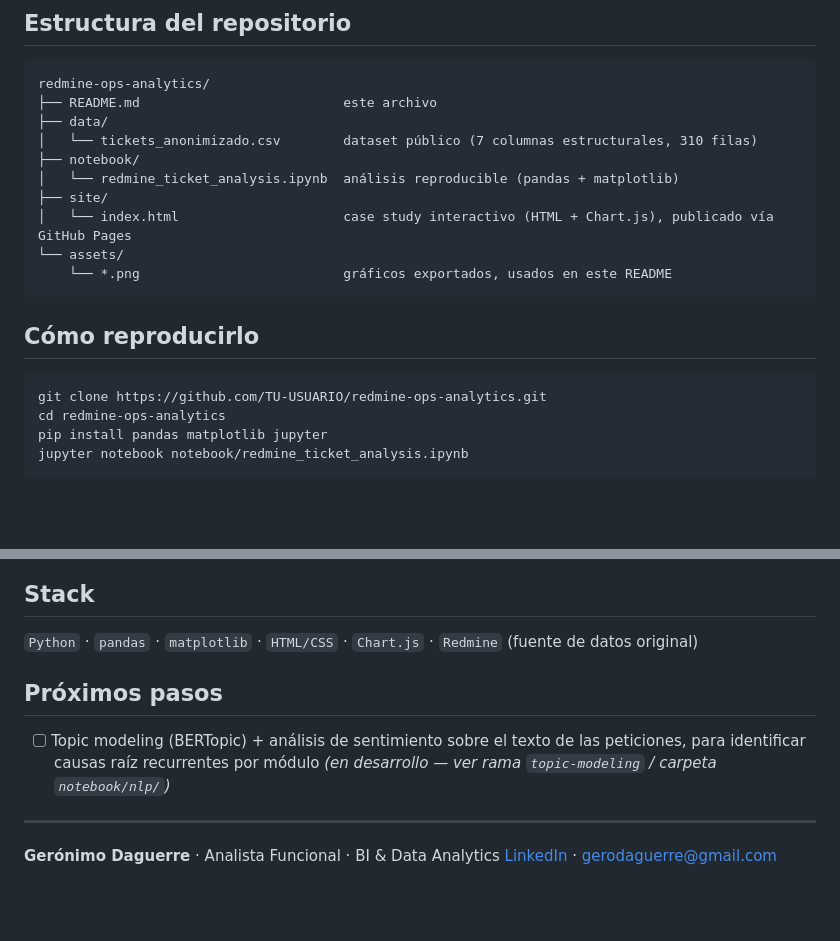
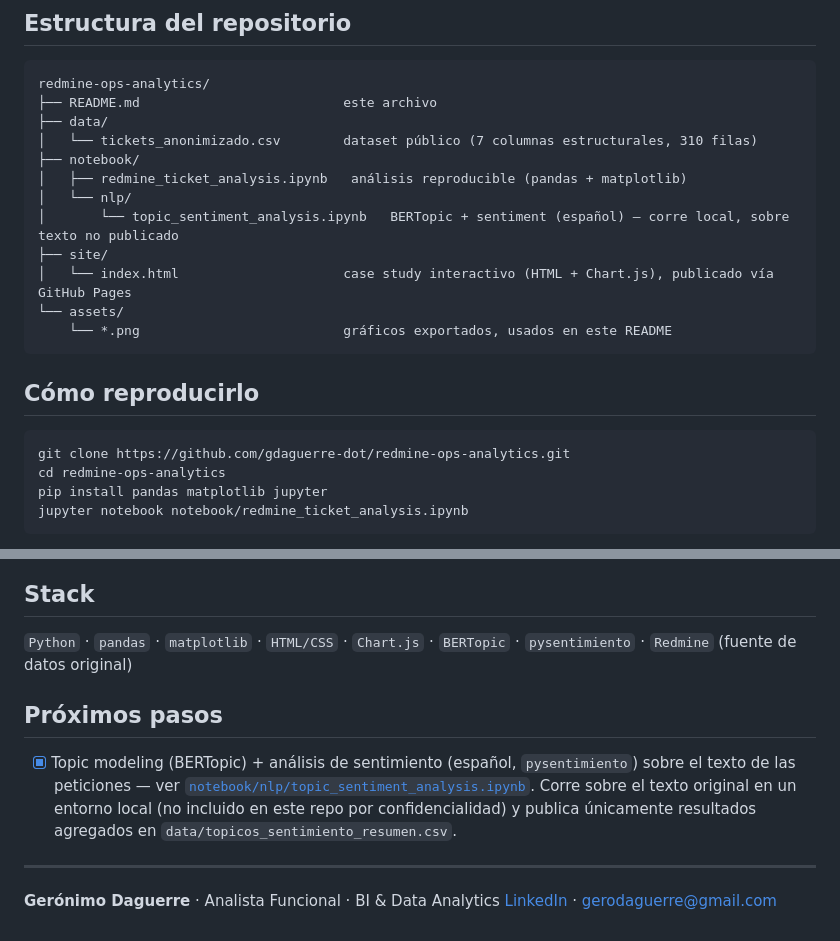
Before and after one commit to gdaguerre-dot/redmine-ops-analytics, a Markdown page: README.md, 2 parts joined by grey strips. Rendered like a GitHub page; blank space fills up the shorter version.

````diff
--- a/README.md
+++ b/README.md
@@ -34,7 +34,9 @@ redmine-ops-analytics/
 ├── data/
 │   └── tickets_anonimizado.csv        dataset público (7 columnas estructurales, 310 filas)
 ├── notebook/
-│   └── redmine_ticket_analysis.ipynb  análisis reproducible (pandas + matplotlib)
+│   ├── redmine_ticket_analysis.ipynb   análisis reproducible (pandas + matplotlib)
+│   └── nlp/
+│       └── topic_sentiment_analysis.ipynb   BERTopic + sentiment (español) — corre local, sobre texto no publicado
 ├── site/
 │   └── index.html                     case study interactivo (HTML + Chart.js), publicado vía GitHub Pages
 └── assets/
@@ -44,7 +46,7 @@ redmine-ops-analytics/
 ## Cómo reproducirlo
 
 ```bash
-git clone https://github.com/TU-USUARIO/redmine-ops-analytics.git
+git clone https://github.com/gdaguerre-dot/redmine-ops-analytics.git
 cd redmine-ops-analytics
 pip install pandas matplotlib jupyter
 jupyter notebook notebook/redmine_ticket_analysis.ipynb
@@ -66,11 +68,11 @@ El notebook lee `data/tickets_anonimizado.csv` y regenera los cinco gráficos de
 
 ## Stack
 
-`Python` · `pandas` · `matplotlib` · `HTML/CSS` · `Chart.js` · `Redmine` (fuente de datos original)
+`Python` · `pandas` · `matplotlib` · `HTML/CSS` · `Chart.js` · `BERTopic` · `pysentimiento` · `Redmine` (fuente de datos original)
 
 ## Próximos pasos
 
-- [ ] Topic modeling (BERTopic) + análisis de sentimiento sobre el texto de las peticiones, para identificar causas raíz recurrentes por módulo *(en desarrollo — ver rama `topic-modeling` / carpeta `notebook/nlp/`)*
+- [x] Topic modeling (BERTopic) + análisis de sentimiento (español, `pysentimiento`) sobre el texto de las peticiones — ver [`notebook/nlp/topic_sentiment_analysis.ipynb`](notebook/nlp/topic_sentiment_analysis.ipynb). Corre sobre el texto original en un entorno local (no incluido en este repo por confidencialidad) y publica únicamente resultados agregados en `data/topicos_sentimiento_resumen.csv`.
 
 ---
 
````
